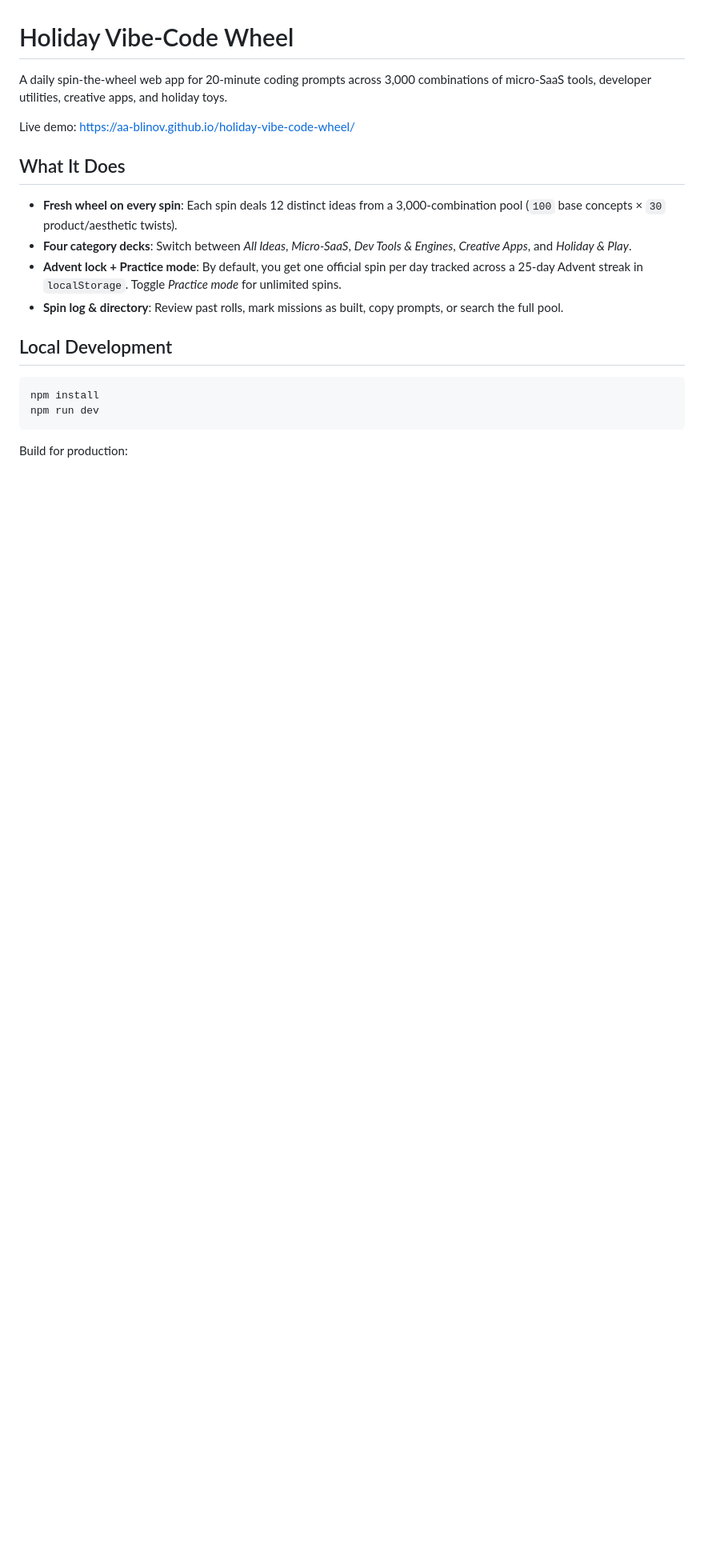
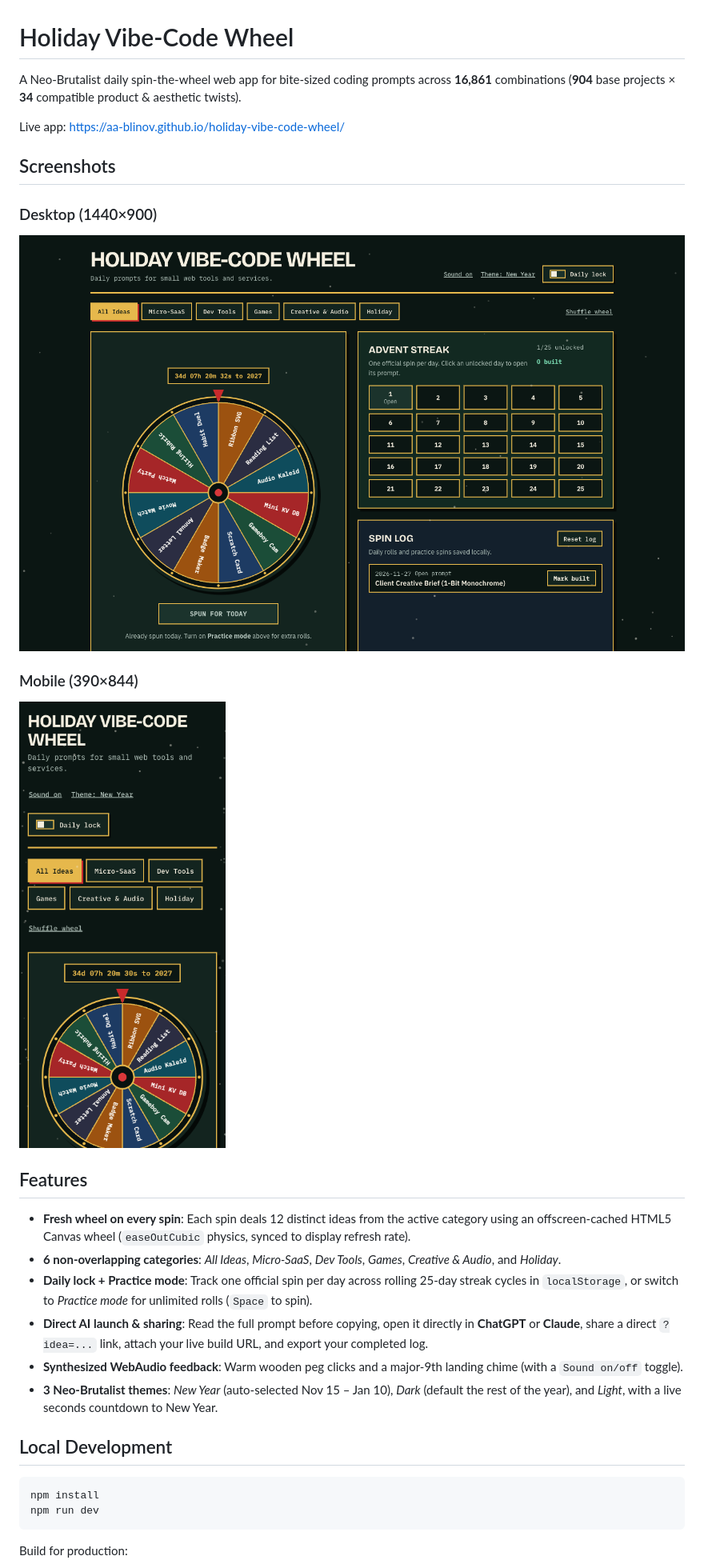
Before and after one commit to aa-blinov/holiday-vibe-code-wheel, a Markdown page: README.md, the part around one of its changes. Shown at 80% size. Drawn GitHub-style; pictures changed too: docs/screenshots/desktop.png (added), docs/screenshots/mobile.png (added); blank space fills up the shorter version.

Commit message:
Update README and add fresh desktop and mobile screenshots

```diff
--- a/README.md
+++ b/README.md
@@ -1,15 +1,25 @@
 # Holiday Vibe-Code Wheel
 
-A daily spin-the-wheel web app for 20-minute coding prompts across 3,000 combinations of micro-SaaS tools, developer utilities, creative apps, and holiday toys.
+A Neo-Brutalist daily spin-the-wheel web app for bite-sized coding prompts across **16,861** combinations (**904** base projects × **34** compatible product & aesthetic twists).
 
-Live demo: https://aa-blinov.github.io/holiday-vibe-code-wheel/
+Live app: https://aa-blinov.github.io/holiday-vibe-code-wheel/
 
-## What It Does
+## Screenshots
 
-- **Fresh wheel on every spin**: Each spin deals 12 distinct ideas from a 3,000-combination pool (`100` base concepts × `30` product/aesthetic twists).
-- **Four category decks**: Switch between *All Ideas*, *Micro-SaaS*, *Dev Tools & Engines*, *Creative Apps*, and *Holiday & Play*.
-- **Advent lock + Practice mode**: By default, you get one official spin per day tracked across a 25-day Advent streak in `localStorage`. Toggle *Practice mode* for unlimited spins.
-- **Spin log & directory**: Review past rolls, mark missions as built, copy prompts, or search the full pool.
+### Desktop (1440×900)
+![Desktop view](./docs/screenshots/desktop.png)
+
+### Mobile (390×844)
+![Mobile view](./docs/screenshots/mobile.png)
+
+## Features
+
+- **Fresh wheel on every spin**: Each spin deals 12 distinct ideas from the active category using an offscreen-cached HTML5 Canvas wheel (`easeOutCubic` physics, synced to display refresh rate).
+- **6 non-overlapping categories**: *All Ideas*, *Micro-SaaS*, *Dev Tools*, *Games*, *Creative & Audio*, and *Holiday*.
+- **Daily lock + Practice mode**: Track one official spin per day across rolling 25-day streak cycles in `localStorage`, or switch to *Practice mode* for unlimited rolls (`Space` to spin).
+- **Direct AI launch & sharing**: Read the full prompt before copying, open it directly in **ChatGPT** or **Claude**, share a direct `?idea=...` link, attach your live build URL, and export your completed log.
+- **Synthesized WebAudio feedback**: Warm wooden peg clicks and a major-9th landing chime (with a `Sound on/off` toggle).
+- **3 Neo-Brutalist themes**: *New Year* (auto-selected Nov 15 – Jan 10), *Dark* (default the rest of the year), and *Light*, with a live seconds countdown to New Year.
 
 ## Local Development
 
```
Also changed, not shown: other parts of README.md (+8 -6 lines).
